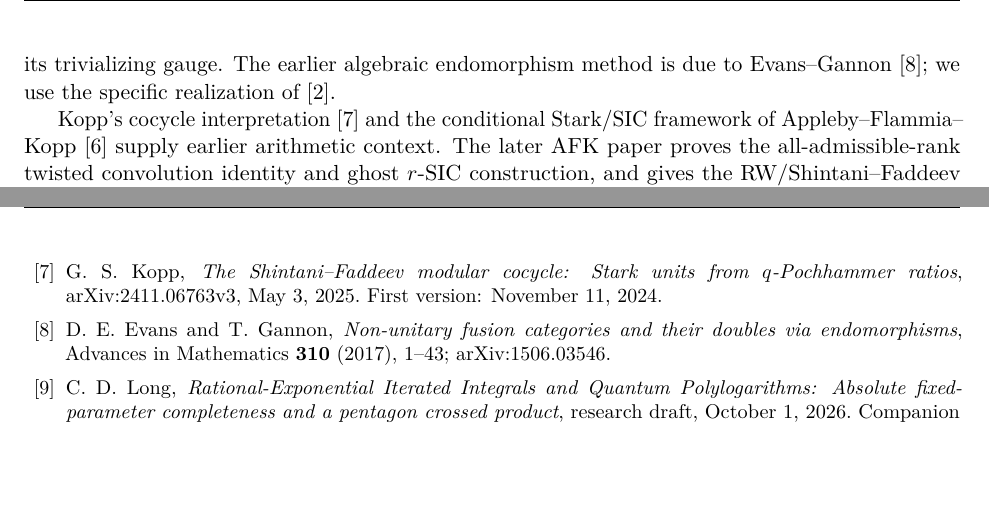
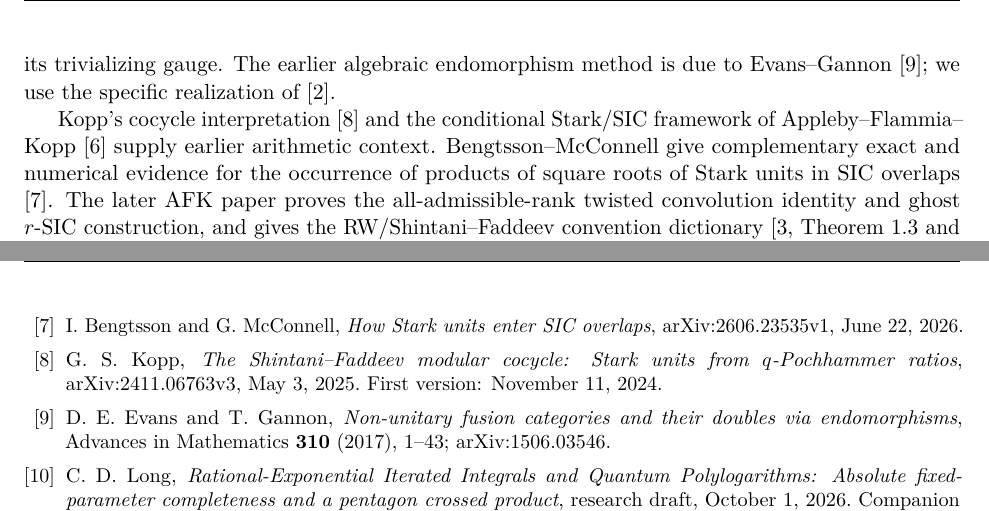
Before and after one commit to long-mathematics/quantum-polylogarithms-finite-dilogarithms, a LaTeX paper (papers/finite_quantum_dilogarithms.tex): two parts of pages 2 and 16 of 16, joined at a grey line, cut so that both start at the same text, the shorter picture padded with empty space. Compiled offline with pdfLaTeX.

Commit message:
Add Stark-overlap provenance to Paper 2

```diff
--- a/papers/finite_quantum_dilogarithms.tex
+++ b/papers/finite_quantum_dilogarithms.tex
@@ -89,10 +89,12 @@ The earlier algebraic endomorphism method is due to Evans--Gannon
 
 Kopp's cocycle interpretation \cite{Kopp2024} and the conditional Stark/SIC
 framework of Appleby--Flammia--Kopp \cite{AFK2025} supply earlier arithmetic
-context. The later AFK paper proves the all-admissible-rank twisted
-convolution identity and ghost $r$-SIC construction, and gives the
-RW/Shintani--Faddeev convention dictionary \cite[Theorem~1.3 and
-Proposition~2.1]{AFK}. The scheme-theoretic rigidity and effective bounds
+context. Bengtsson--McConnell give complementary exact and numerical evidence
+for the occurrence of products of square roots of Stark units in SIC overlaps
+\cite{BengtssonMcConnell2026}. The later AFK paper proves the
+all-admissible-rank twisted convolution identity and ghost $r$-SIC
+construction, and gives the RW/Shintani--Faddeev convention dictionary
+\cite[Theorem~1.3 and Proposition~2.1]{AFK}. The scheme-theoretic rigidity and effective bounds
 studied here do not identify a Stark reciprocity law or produce the required
 unitary Galois conjugates.
 
@@ -1031,6 +1033,11 @@ M.~Appleby, S.~T.~Flammia, and G.~S.~Kopp,
 \href{https://arxiv.org/abs/2501.03970v2}{arXiv:2501.03970v2}, March 17, 2025.
 First version: January 7, 2025.
 
+\bibitem{BengtssonMcConnell2026}
+I.~Bengtsson and G.~McConnell,
+\emph{How Stark units enter SIC overlaps},
+\href{https://arxiv.org/abs/2606.23535v1}{arXiv:2606.23535v1}, June 22, 2026.
+
 \bibitem{Kopp2024}
 G.~S.~Kopp,
 \emph{The Shintani--Faddeev modular cocycle: Stark units from $q$-Pochhammer ratios},
```
